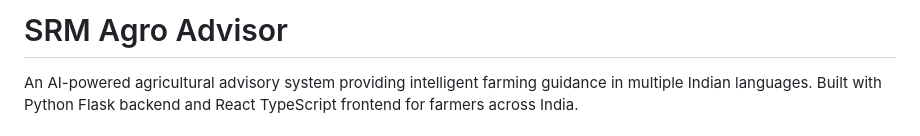
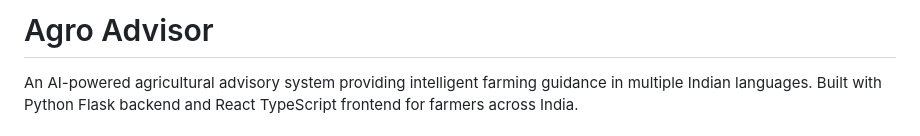
Before and after one commit to SagiliBasiReddy/Farmer-advisor-system, a Markdown page: README.md, the part around the change. Rendered like a GitHub page.

```diff
--- a/README.md
+++ b/README.md
@@ -1,4 +1,4 @@
-# SRM Agro Advisor
+#  Agro Advisor
 
 An AI-powered agricultural advisory system providing intelligent farming guidance in multiple Indian languages. Built with Python Flask backend and React TypeScript frontend for farmers across India.
 
```
